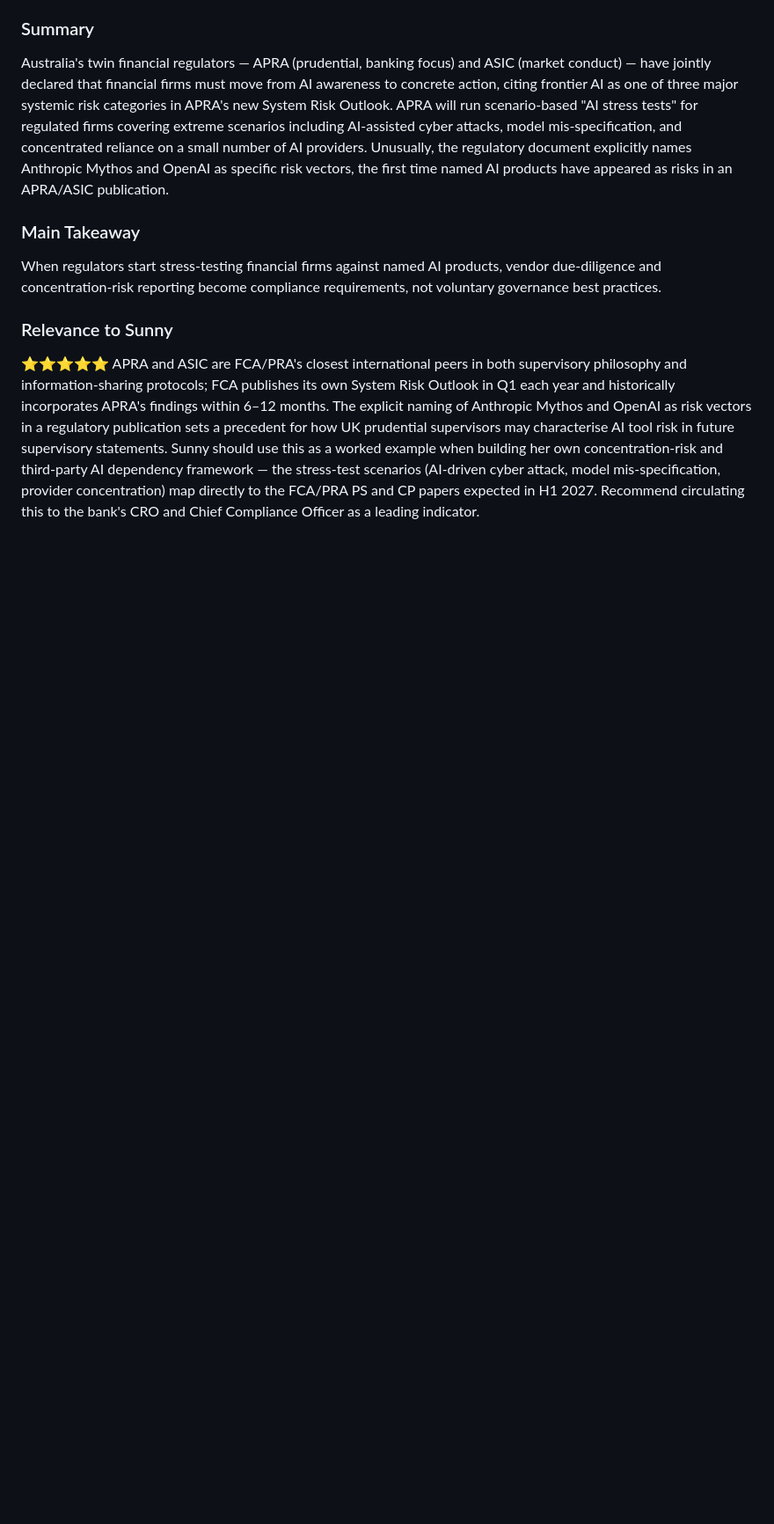
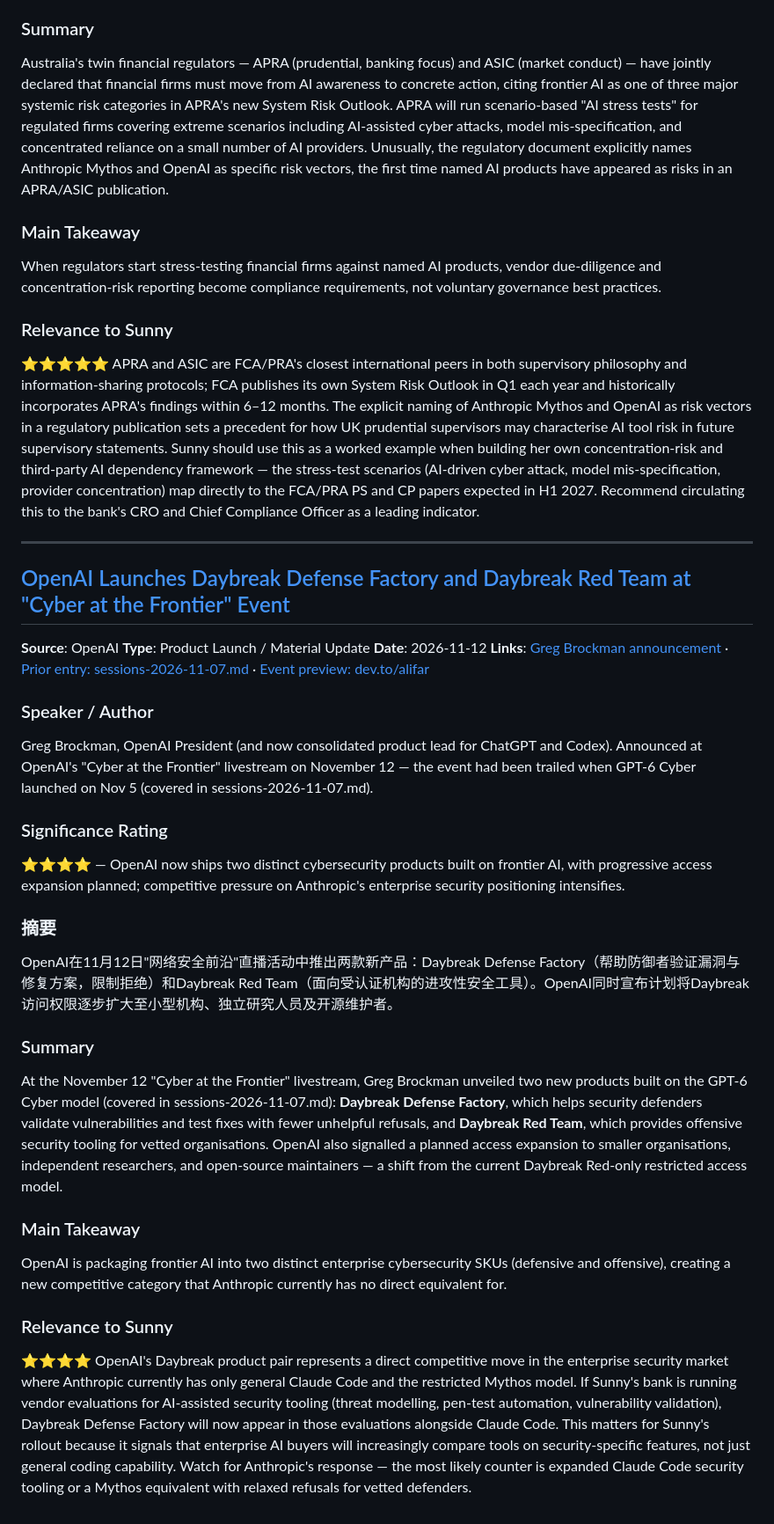
Before and after one commit to Sunnylittlehand/ClaudeCode, a Markdown page: anthropic-research/sessions-2026-11-13.md, the part around the change. Shown at 88% size. Rendered like a GitHub page; blank space fills up the shorter version.

Commit message:
Add item OpenAI Daybreak Defense Factory and Red Team to report 2026-11-13
Co-Authored-By: Claude Sonnet 4.6 <noreply@anthropic.com>
Claude-Session: https://claude.ai/code/session_019STiGeRSpfyuFWYiPc5gV2

```diff
--- a/anthropic-research/sessions-2026-11-13.md
+++ b/anthropic-research/sessions-2026-11-13.md
@@ -63,3 +63,30 @@ When regulators start stress-testing financial firms against named AI products,
 
 ### Relevance to Sunny
 ⭐⭐⭐⭐⭐ APRA and ASIC are FCA/PRA's closest international peers in both supervisory philosophy and information-sharing protocols; FCA publishes its own System Risk Outlook in Q1 each year and historically incorporates APRA's findings within 6–12 months. The explicit naming of Anthropic Mythos and OpenAI as risk vectors in a regulatory publication sets a precedent for how UK prudential supervisors may characterise AI tool risk in future supervisory statements. Sunny should use this as a worked example when building her own concentration-risk and third-party AI dependency framework — the stress-test scenarios (AI-driven cyber attack, model mis-specification, provider concentration) map directly to the FCA/PRA PS and CP papers expected in H1 2027. Recommend circulating this to the bank's CRO and Chief Compliance Officer as a leading indicator.
+
+
+---
+
+## [OpenAI Launches Daybreak Defense Factory and Daybreak Red Team at "Cyber at the Frontier" Event](https://x.com/gdb/status/2121004237413142656)
+**Source**: OpenAI
+**Type**: Product Launch / Material Update
+**Date**: 2026-11-12
+**Links**: [Greg Brockman announcement](https://x.com/gdb/status/2121004237413142656) · [Prior entry: sessions-2026-11-07.md](anthropic-research/sessions-2026-11-07.md) · [Event preview: dev.to/alifar](https://dev.to/alifar/openai-sets-cyber-at-the-frontier-livestream-for-november-12-at-10-am-pt-45pa)
+
+### Speaker / Author
+Greg Brockman, OpenAI President (and now consolidated product lead for ChatGPT and Codex). Announced at OpenAI's "Cyber at the Frontier" livestream on November 12 — the event had been trailed when GPT-6 Cyber launched on Nov 5 (covered in sessions-2026-11-07.md).
+
+### Significance Rating
+⭐⭐⭐⭐ — OpenAI now ships two distinct cybersecurity products built on frontier AI, with progressive access expansion planned; competitive pressure on Anthropic's enterprise security positioning intensifies.
+
+### 摘要
+OpenAI在11月12日"网络安全前沿"直播活动中推出两款新产品：Daybreak Defense Factory（帮助防御者验证漏洞与修复方案，限制拒绝）和Daybreak Red Team（面向受认证机构的进攻性安全工具）。OpenAI同时宣布计划将Daybreak访问权限逐步扩大至小型机构、独立研究人员及开源维护者。
+
+### Summary
+At the November 12 "Cyber at the Frontier" livestream, Greg Brockman unveiled two new products built on the GPT-6 Cyber model (covered in sessions-2026-11-07.md): **Daybreak Defense Factory**, which helps security defenders validate vulnerabilities and test fixes with fewer unhelpful refusals, and **Daybreak Red Team**, which provides offensive security tooling for vetted organisations. OpenAI also signalled a planned access expansion to smaller organisations, independent researchers, and open-source maintainers — a shift from the current Daybreak Red-only restricted access model.
+
+### Main Takeaway
+OpenAI is packaging frontier AI into two distinct enterprise cybersecurity SKUs (defensive and offensive), creating a new competitive category that Anthropic currently has no direct equivalent for.
+
+### Relevance to Sunny
+⭐⭐⭐⭐ OpenAI's Daybreak product pair represents a direct competitive move in the enterprise security market where Anthropic currently has only general Claude Code and the restricted Mythos model. If Sunny's bank is running vendor evaluations for AI-assisted security tooling (threat modelling, pen-test automation, vulnerability validation), Daybreak Defense Factory will now appear in those evaluations alongside Claude Code. This matters for Sunny's rollout because it signals that enterprise AI buyers will increasingly compare tools on security-specific features, not just general coding capability. Watch for Anthropic's response — the most likely counter is expanded Claude Code security tooling or a Mythos equivalent with relaxed refusals for vetted defenders.
```
